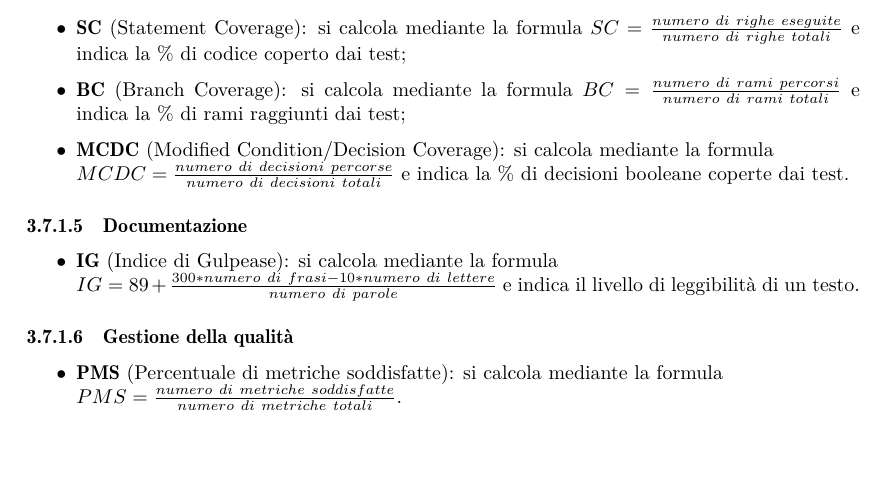
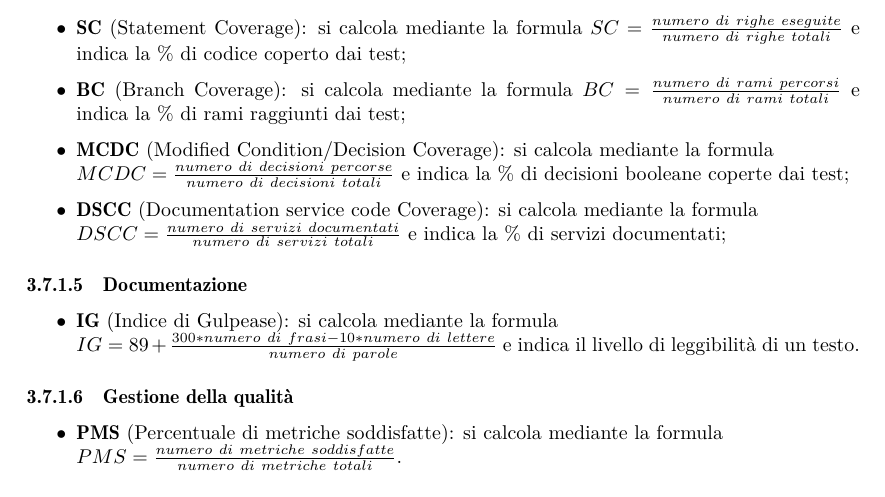
Before and after one commit to Sweleven/Documents, a LaTeX document (DocumentiInterni/NormeDiProgetto/main.tex, which reads DocumentiInterni/NormeDiProgetto/src/ProcessiDiSupporto/src/GestioneDellaQualita.tex): part of page 24 of 37, cut so that both start at the same text, the shorter picture padded with empty space. Compiled offline with pdfLaTeX.

Commit message:
aggiunta metrica DSCC

```diff
--- a/DocumentiInterni/NormeDiProgetto/src/ProcessiDiSupporto/src/GestioneDellaQualita.tex
+++ b/DocumentiInterni/NormeDiProgetto/src/ProcessiDiSupporto/src/GestioneDellaQualita.tex
@@ -39,7 +39,8 @@ Gli strumenti con cui si cercherà di perseguire la qualità sopra citata sono:
 \begin{itemize}
 	\item \textbf{SC} (Statement Coverage): si calcola mediante la formula $SC = \frac{numero\ di\ righe\ eseguite}{numero\ di\ righe\ totali}$ e indica la \% di codice coperto dai test;
 	\item \textbf{BC} (Branch Coverage): si calcola mediante la formula $BC = \frac{numero\ di\ rami\ percorsi}{numero\ di\ rami\ totali}$ e indica la \% di rami raggiunti dai test;
-	\item \textbf{MCDC} (Modified Condition/Decision Coverage): si calcola mediante la formula \newline $MCDC = \frac{numero\ di\ decisioni\ percorse}{numero\ di\ decisioni\ totali}$ e indica la \% di decisioni booleane coperte dai test.
+	\item \textbf{MCDC} (Modified Condition/Decision Coverage): si calcola mediante la formula \newline $MCDC = \frac{numero\ di\ decisioni\ percorse}{numero\ di\ decisioni\ totali}$ e indica la \% di decisioni booleane coperte dai test;
+	\item \textbf{DSCC} (Documentation service code Coverage): si calcola mediante la formula \newline $DSCC = \frac{numero\ di\ servizi\ documentati}{numero\ di\ servizi\ totali}$ e indica la \% di servizi documentati;
 \end{itemize}
 \myparagraph{Documentazione}
 \begin{itemize}
```
